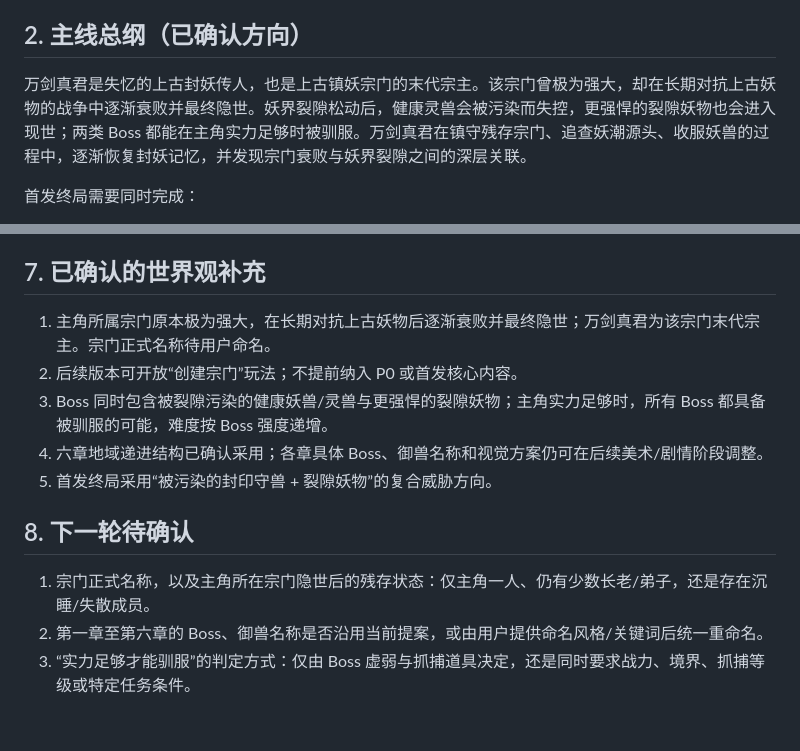
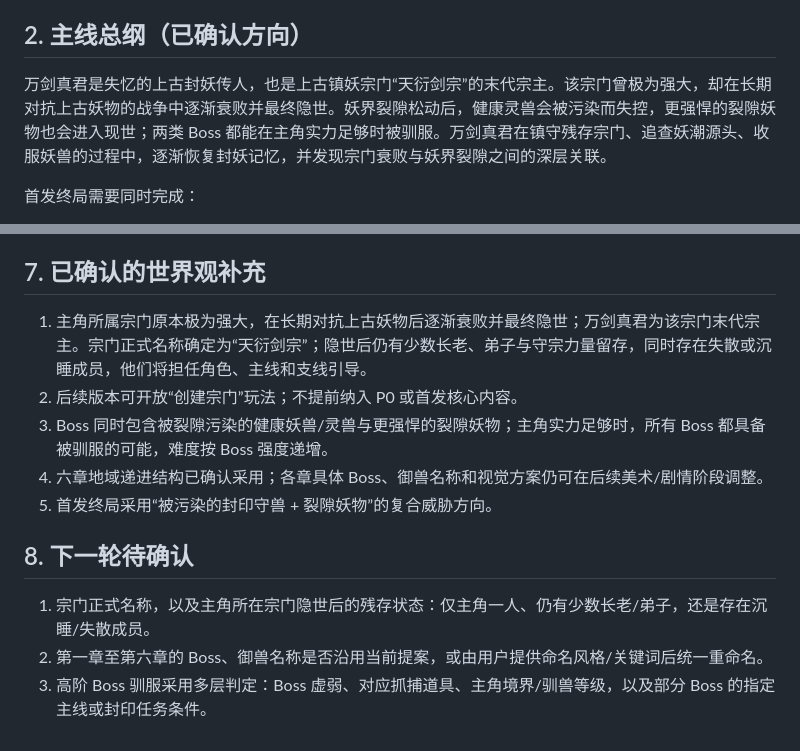
Before and after one commit to wanhon535/web-saas-game, a Markdown page: docs/09_首发章节与内容配置（草案）.md, 2 parts joined by grey strips. Rendered like a GitHub page.

```diff
--- a/docs/09_首发章节与内容配置（草案）.md
+++ b/docs/09_首发章节与内容配置（草案）.md
@@ -22,7 +22,7 @@
 
 ## 2. 主线总纲（已确认方向）
 
-万剑真君是失忆的上古封妖传人，也是上古镇妖宗门的末代宗主。该宗门曾极为强大，却在长期对抗上古妖物的战争中逐渐衰败并最终隐世。妖界裂隙松动后，健康灵兽会被污染而失控，更强悍的裂隙妖物也会进入现世；两类 Boss 都能在主角实力足够时被驯服。万剑真君在镇守残存宗门、追查妖潮源头、收服妖兽的过程中，逐渐恢复封妖记忆，并发现宗门衰败与妖界裂隙之间的深层关联。
+万剑真君是失忆的上古封妖传人，也是上古镇妖宗门“天衍剑宗”的末代宗主。该宗门曾极为强大，却在长期对抗上古妖物的战争中逐渐衰败并最终隐世。妖界裂隙松动后，健康灵兽会被污染而失控，更强悍的裂隙妖物也会进入现世；两类 Boss 都能在主角实力足够时被驯服。万剑真君在镇守残存宗门、追查妖潮源头、收服妖兽的过程中，逐渐恢复封妖记忆，并发现宗门衰败与妖界裂隙之间的深层关联。
 
 首发终局需要同时完成：
 
@@ -79,7 +79,7 @@
 
 ## 7. 已确认的世界观补充
 
-1. 主角所属宗门原本极为强大，在长期对抗上古妖物后逐渐衰败并最终隐世；万剑真君为该宗门末代宗主。宗门正式名称待用户命名。
+1. 主角所属宗门原本极为强大，在长期对抗上古妖物后逐渐衰败并最终隐世；万剑真君为该宗门末代宗主。宗门正式名称确定为“天衍剑宗”；隐世后仍有少数长老、弟子与守宗力量留存，同时存在失散或沉睡成员，他们将担任角色、主线和支线引导。
 2. 后续版本可开放“创建宗门”玩法；不提前纳入 P0 或首发核心内容。
 3. Boss 同时包含被裂隙污染的健康妖兽/灵兽与更强悍的裂隙妖物；主角实力足够时，所有 Boss 都具备被驯服的可能，难度按 Boss 强度递增。
 4. 六章地域递进结构已确认采用；各章具体 Boss、御兽名称和视觉方案仍可在后续美术/剧情阶段调整。
@@ -89,4 +89,4 @@
 
 1. 宗门正式名称，以及主角所在宗门隐世后的残存状态：仅主角一人、仍有少数长老/弟子，还是存在沉睡/失散成员。
 2. 第一章至第六章的 Boss、御兽名称是否沿用当前提案，或由用户提供命名风格/关键词后统一重命名。
-3. “实力足够才能驯服”的判定方式：仅由 Boss 虚弱与抓捕道具决定，还是同时要求战力、境界、抓捕等级或特定任务条件。
+3. 高阶 Boss 驯服采用多层判定：Boss 虚弱、对应抓捕道具、主角境界/驯兽等级，以及部分 Boss 的指定主线或封印任务条件。
```
Also changed, not shown: docs/07_开发进度与交接日志.md (+14 -0 lines), docs/08_正式版产品蓝图（沟通草案）.md (+5 -6 lines).
